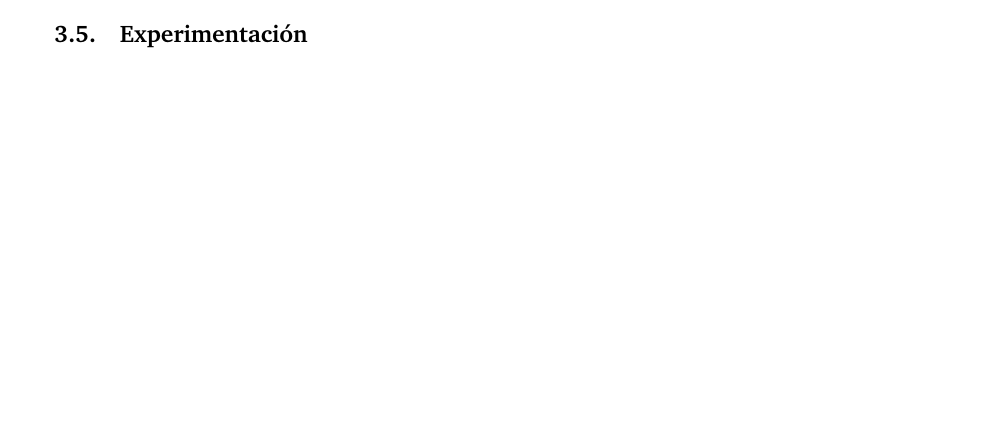
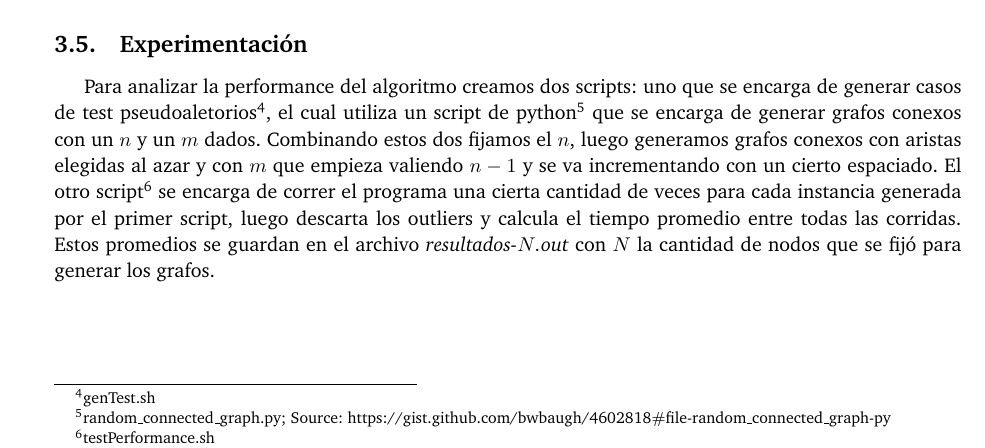
Before and after one commit to belenbouzon/AlgoritmosIII, a LaTeX document (TP2/Informe/informe.tex, which reads TP2/Informe/PerdidosPasillos.tex): part of page 13 of 13 before the commit and part of page 12 of 13 after it, cut so that both start at the same text, the shorter picture padded with empty space. The pictures show the PDF file TP2/Informe/informe.pdf that the author committed with the source.

Commit message:
Ej3: primera parte de experimentación

```diff
--- a/TP2/Informe/PerdidosPasillos.tex
+++ b/TP2/Informe/PerdidosPasillos.tex
@@ -86,4 +86,17 @@ Por último la clase \emph{UnionFind.java}
 
 \subsection{Experimentación}
 
+Para analizar la performance del algoritmo creamos dos scripts: uno que se encarga de generar casos de test pseudoaletorios\footnote{genTest.sh}, el cual utiliza un script de python\footnote{random_connected_graph.py; Source: https://gist.github.com/bwbaugh/4602818$\#$file-random$\_$connected$\_$graph-py} que se encarga de generar grafos conexos con un $n$ y un $m$ dados. Combinando estos dos fijamos el $n$, luego generamos grafos conexos con aristas elegidas al azar y con $m$ que empieza valiendo $n-1$ y se va incrementando con un cierto espaciado. El otro script\footnote{testPerformance.sh} se encarga de correr el programa una cierta cantidad de veces para cada instancia generada por el primer script, luego descarta los outliers y calcula el tiempo promedio entre todas las corridas. Estos promedios se guardan en el archivo \emph{resultados-$N$.out} con $N$ la cantidad de nodos que se fijó para generar los grafos.
+
+\newpage
+
 \subsubsection{Constrastación Empírica de la complejidad}
+
+%A continuación presentamos dos gráficos que muestran el comportamiento en la práctica del algoritmo. Para obtener estos resultados utilizamos 301 tests cada uno conteniendo una instancia del problema en las que el $n$ varía entre 1 y 3001, saltando de a 10 números y los valores de cada instancia se generaron pseudoaleatoriamente con un rango entre 1 y 10000. Luego, cada una de estas instancias fue ejecutada 100 veces.
+
+% \begin{figure}[h!]
+% 	\centering
+%  	\includegraphics[scale=0.8]{imagenes/ej2/tiempos.png}
+% 	\caption{Medición de tiempo promedio entre 100 corridas}
+% 	\label{tiemposprom}
+%  \end{figure}
```
Also changed, not shown: TP2/Informe/informe.pdf, TP2/Informe/PerdidosPasillos.tex (2 more changed lines).
